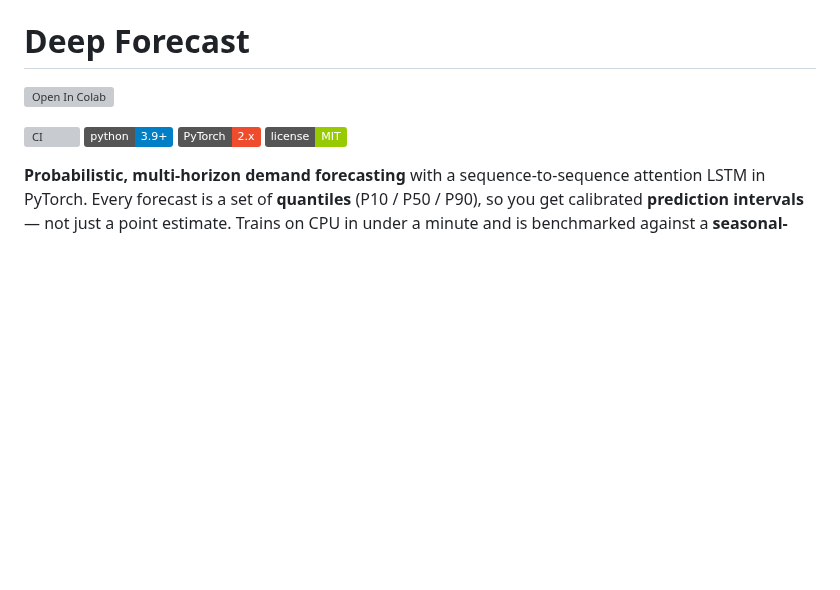
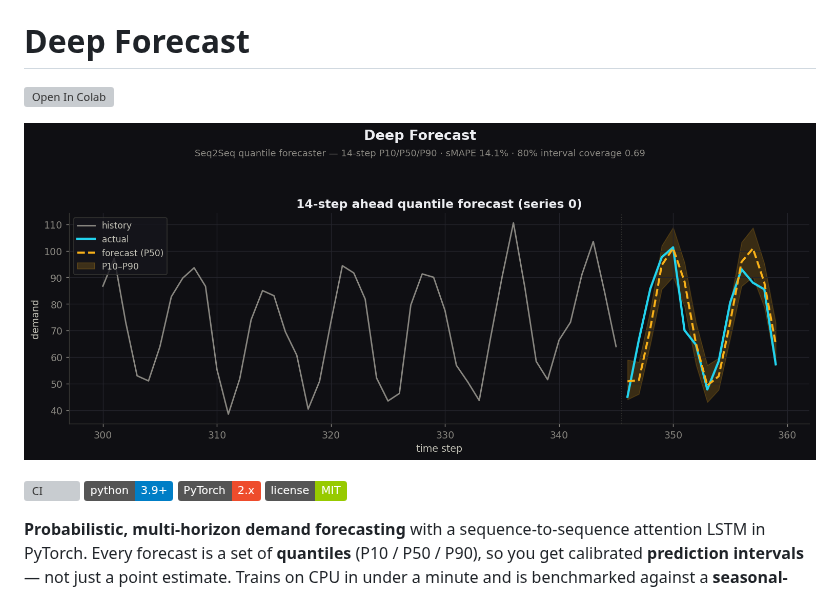
Before and after one commit to akshay-birla-03/deep-forecast, a Markdown page: README.md, the part around the change. Drawn GitHub-style; pictures changed too: docs/images/hero.png (added); badges without logos; blank space fills up the shorter version; grey boxes are pictures that could not be loaded.

Commit message:
Add hero visualization (real generated output from the pipeline)

```diff
--- a/README.md
+++ b/README.md
@@ -1,6 +1,8 @@
 # Deep Forecast
 
 [![Open In Colab](https://colab.research.google.com/assets/colab-badge.svg)](https://colab.research.google.com/github/akshay-birla-03/deep-forecast/blob/main/notebooks/Run_in_Colab.ipynb)
+
+![Seq2Seq quantile forecast with P10-P90 interval](docs/images/hero.png)
 
 [![CI](https://github.com/akshay-birla-03/deep-forecast/actions/workflows/ci.yml/badge.svg)](https://github.com/akshay-birla-03/deep-forecast/actions/workflows/ci.yml)
 [![Python 3.9+](https://img.shields.io/badge/python-3.9%2B-blue.svg)](https://www.python.org/)
```
